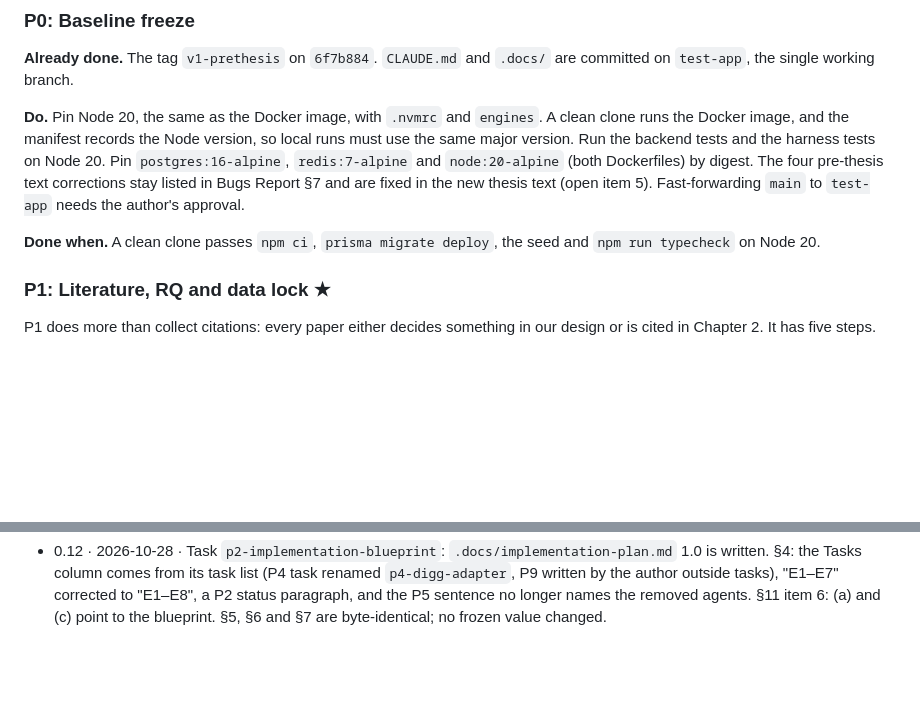
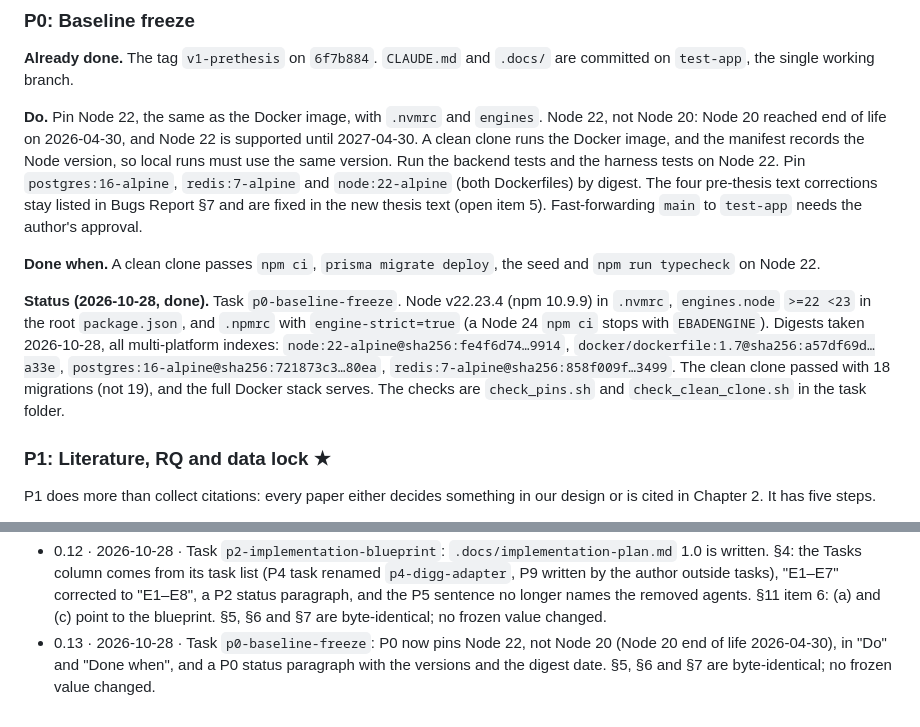
Before and after one commit to CaoNgocAnhTuan/Breadit, a Markdown page: .docs/super-plan.md, 2 parts joined by grey strips. Drawn GitHub-style; blank space fills up the shorter version.

Commit message:
docs: super-plan 0.13, P0 baseline freeze done
Co-Authored-By: Claude Opus 5.5 <noreply@anthropic.com>

```diff
--- a/.docs/super-plan.md
+++ b/.docs/super-plan.md
@@ -99,9 +99,11 @@ The Tasks column comes from the P2 blueprint. Its task list (`.docs/implementati
 
 **Already done.** The tag `v1-prethesis` on `6f7b884`. `CLAUDE.md` and `.docs/` are committed on `test-app`, the single working branch.
 
-**Do.** Pin Node 20, the same as the Docker image, with `.nvmrc` and `engines`. A clean clone runs the Docker image, and the manifest records the Node version, so local runs must use the same major version. Run the backend tests and the harness tests on Node 20. Pin `postgres:16-alpine`, `redis:7-alpine` and `node:20-alpine` (both Dockerfiles) by digest. The four pre-thesis text corrections stay listed in Bugs Report §7 and are fixed in the new thesis text (open item 5). Fast-forwarding `main` to `test-app` needs the author's approval.
+**Do.** Pin Node 22, the same as the Docker image, with `.nvmrc` and `engines`. Node 22, not Node 20: Node 20 reached end of life on 2026-04-30, and Node 22 is supported until 2027-04-30. A clean clone runs the Docker image, and the manifest records the Node version, so local runs must use the same version. Run the backend tests and the harness tests on Node 22. Pin `postgres:16-alpine`, `redis:7-alpine` and `node:22-alpine` (both Dockerfiles) by digest. The four pre-thesis text corrections stay listed in Bugs Report §7 and are fixed in the new thesis text (open item 5). Fast-forwarding `main` to `test-app` needs the author's approval.
 
-**Done when.** A clean clone passes `npm ci`, `prisma migrate deploy`, the seed and `npm run typecheck` on Node 20.
+**Done when.** A clean clone passes `npm ci`, `prisma migrate deploy`, the seed and `npm run typecheck` on Node 22.
+
+**Status (2026-10-28, done).** Task `p0-baseline-freeze`. Node v22.23.4 (npm 10.9.9) in `.nvmrc`, `engines.node` `>=22 <23` in the root `package.json`, and `.npmrc` with `engine-strict=true` (a Node 24 `npm ci` stops with `EBADENGINE`). Digests taken 2026-10-28, all multi-platform indexes: `node:22-alpine@sha256:fe4f6d74…9914`, `docker/dockerfile:1.7@sha256:a57df69d…a33e`, `postgres:16-alpine@sha256:721873c3…80ea`, `redis:7-alpine@sha256:858f009f…3499`. The clean clone passed with 18 migrations (not 19), and the full Docker stack serves. The checks are `check_pins.sh` and `check_clean_clone.sh` in the task folder.
 
 ### P1: Literature, RQ and data lock ★
 
@@ -441,3 +443,4 @@ The thesis results do not need the schema migration: generated data has no dupli
 - 0.10 · 2026-10-27 · P1 Step 5: the related-work survey is written (`.docs/related-work.md`). Stale P4 text fixed in P1 Step 4 and P8. H1 now names Digg 2009 as a second test. The primary cell of H1 is unchanged (§7).
 - 0.11 · 2026-10-27 · H1 text: Digg 2009 is a co-primary test next to the W2 middle cell, no longer a "second test". This matches the Data decision (0.9). The primary W2 cell is unchanged (§7). No frozen value changed.
 - 0.12 · 2026-10-28 · Task `p2-implementation-blueprint`: `.docs/implementation-plan.md` 1.0 is written. §4: the Tasks column comes from its task list (P4 task renamed `p4-digg-adapter`, P9 written by the author outside tasks), "E1–E7" corrected to "E1–E8", a P2 status paragraph, and the P5 sentence no longer names the removed agents. §11 item 6: (a) and (c) point to the blueprint. §5, §6 and §7 are byte-identical; no frozen value changed.
+- 0.13 · 2026-10-28 · Task `p0-baseline-freeze`: P0 now pins Node 22, not Node 20 (Node 20 end of life 2026-04-30), in "Do" and "Done when", and a P0 status paragraph with the versions and the digest date. §5, §6 and §7 are byte-identical; no frozen value changed.
```
Also changed, not shown: other parts of .docs/super-plan.md (+1 -1 lines), 1 other file.
